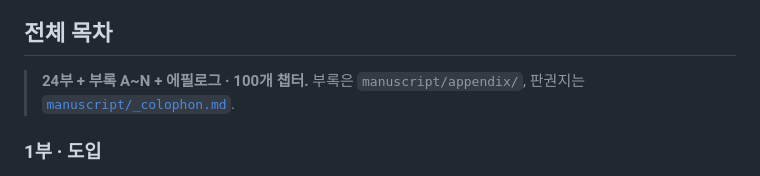
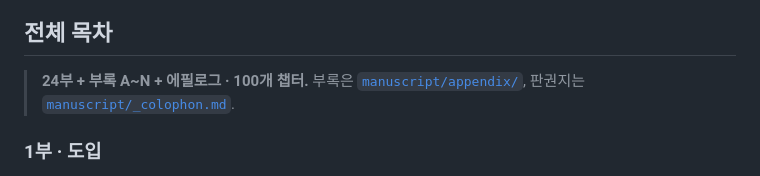
Before and after one commit to eremes81/game-design-ai-practice, a Markdown page: README.md, the part around the change. GitHub-like rendering.

Commit message:
목차 안내문의 manuscript/appendix/ 를 클릭 가능한 폴더 링크로 변경

```diff
--- a/README.md
+++ b/README.md
@@ -37,7 +37,7 @@
 
 ## 전체 목차
 
-> **24부 + 부록 A~N + 에필로그 · 100개 챕터.** 부록은 `manuscript/appendix/`, 판권지는 [`manuscript/_colophon.md`](manuscript/_colophon.md).
+> **24부 + 부록 A~N + 에필로그 · 100개 챕터.** 부록은 [`manuscript/appendix/`](manuscript/appendix), 판권지는 [`manuscript/_colophon.md`](manuscript/_colophon.md).
 
 ### 1부 · 도입
 
```
